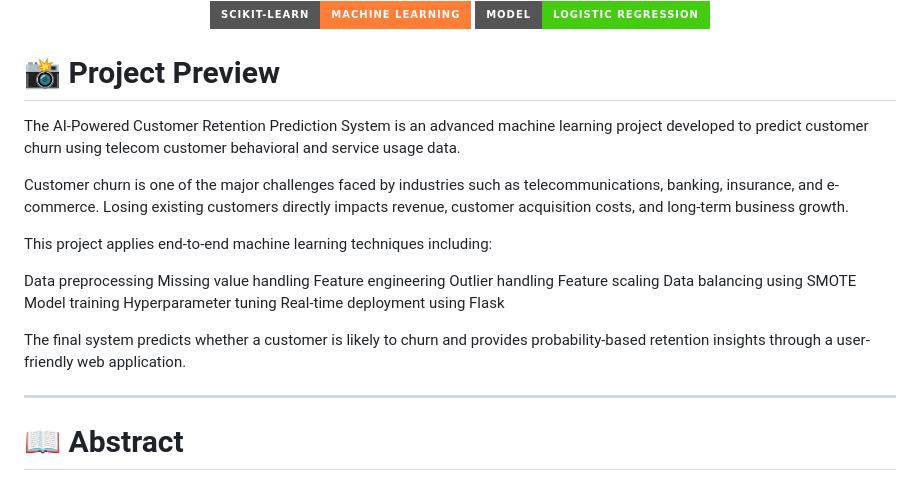
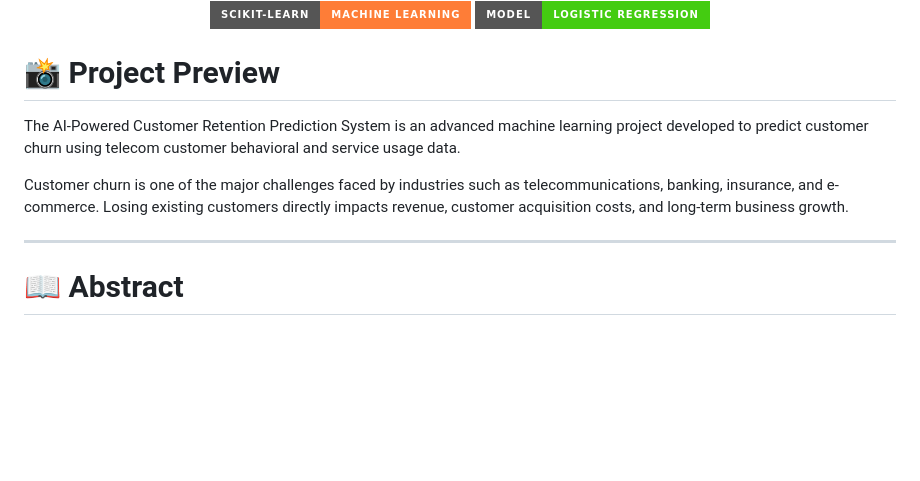
Before and after one commit to Gainaboina-Madhu/ai-powered-customer-retention-system, a Markdown page: README.md, the part around the change. Rendered like a GitHub page; badges without logos; blank space fills up the shorter version.

```diff
--- a/README.md
+++ b/README.md
@@ -15,23 +15,11 @@
 
 
 # 📸 Project Preview
+
 The AI-Powered Customer Retention Prediction System is an advanced machine learning project developed to predict customer churn using telecom customer behavioral and service usage data.
 
 Customer churn is one of the major challenges faced by industries such as telecommunications, banking, insurance, and e-commerce. Losing existing customers directly impacts revenue, customer acquisition costs, and long-term business growth.
 
-This project applies end-to-end machine learning techniques including:
-
-Data preprocessing
-Missing value handling
-Feature engineering
-Outlier handling
-Feature scaling
-Data balancing using SMOTE
-Model training
-Hyperparameter tuning
-Real-time deployment using Flask
-
-The final system predicts whether a customer is likely to churn and provides probability-based retention insights through a user-friendly web application.
 
 ---
 
```
